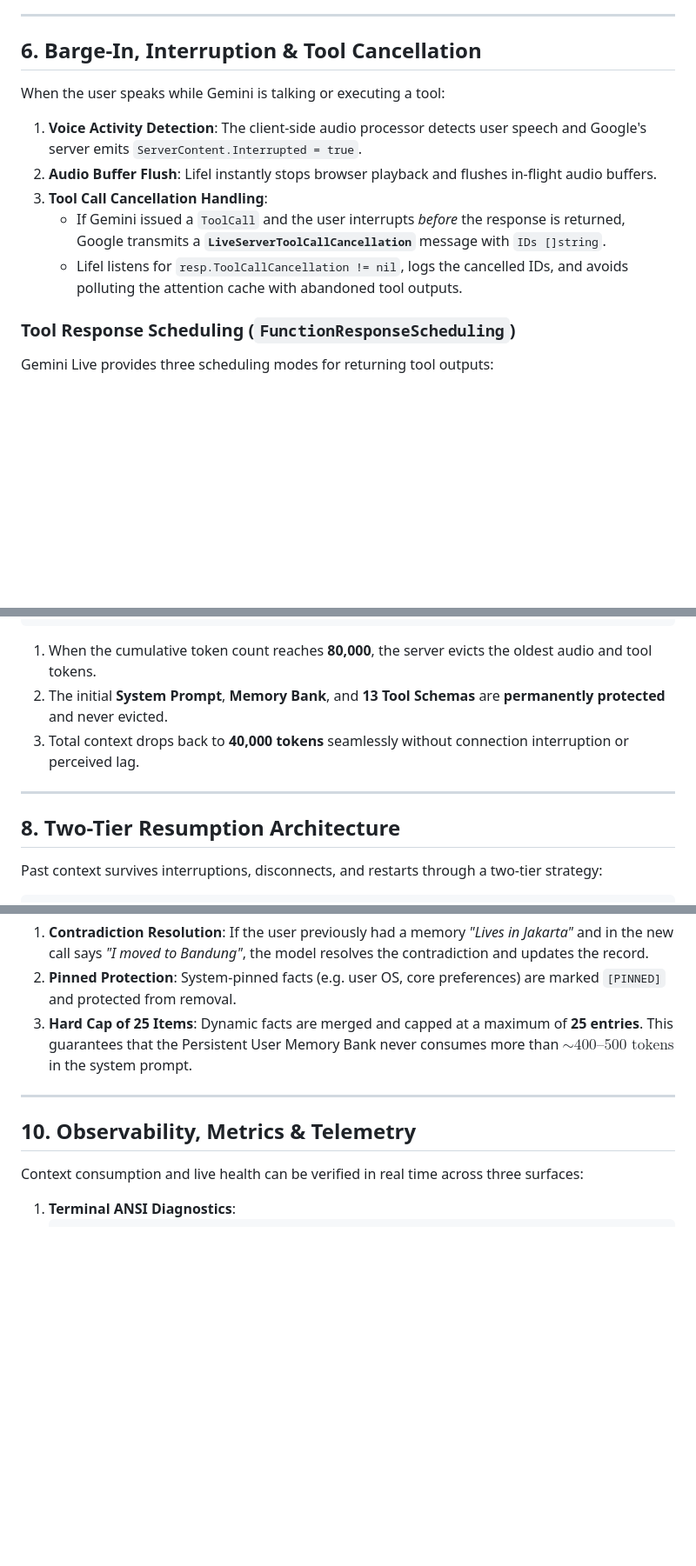
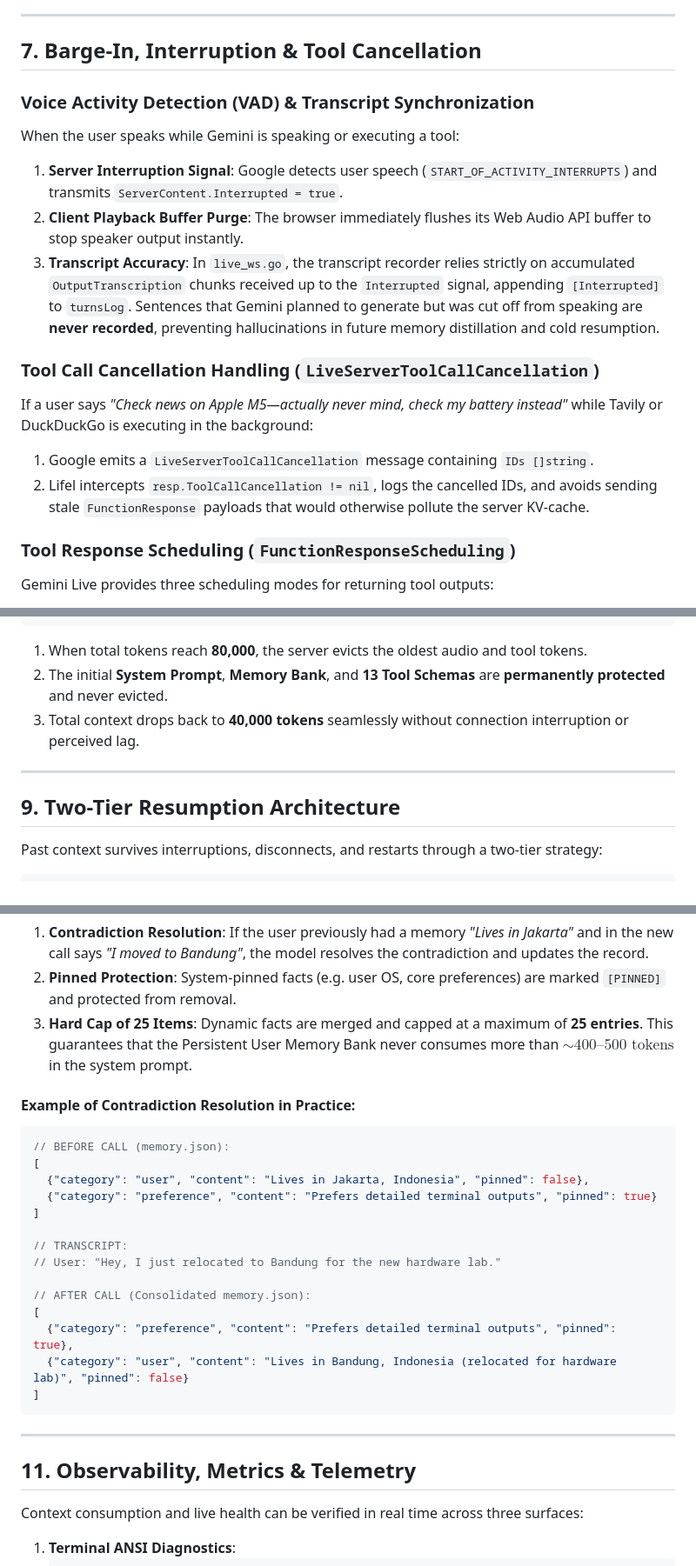
Before and after one commit to dadadadavin/LIFE, a Markdown page: CONTEXT_MANAGEMENT.md, 3 parts joined by grey strips. Shown at 87% size. Drawn GitHub-style; blank space fills up the shorter version.

````diff
--- a/CONTEXT_MANAGEMENT.md
+++ b/CONTEXT_MANAGEMENT.md
@@ -172,14 +196,18 @@ In `tools.go`, Lifel applies a recursive payload guardrail via `truncateToolOutp
 
 ---
 
-## 6. Barge-In, Interruption & Tool Cancellation
+## 7. Barge-In, Interruption & Tool Cancellation
 
-When the user speaks while Gemini is talking or executing a tool:
-1. **Voice Activity Detection**: The client-side audio processor detects user speech and Google's server emits `ServerContent.Interrupted = true`.
-2. **Audio Buffer Flush**: Lifel instantly stops browser playback and flushes in-flight audio buffers.
-3. **Tool Call Cancellation Handling**:
-   * If Gemini issued a `ToolCall` and the user interrupts *before* the response is returned, Google transmits a **`LiveServerToolCallCancellation`** message with `IDs []string`.
-   * Lifel listens for `resp.ToolCallCancellation != nil`, logs the cancelled IDs, and avoids polluting the attention cache with abandoned tool outputs.
+### Voice Activity Detection (VAD) & Transcript Synchronization
+When the user speaks while Gemini is speaking or executing a tool:
+1. **Server Interruption Signal**: Google detects user speech (`START_OF_ACTIVITY_INTERRUPTS`) and transmits `ServerContent.Interrupted = true`.
+2. **Client Playback Buffer Purge**: The browser immediately flushes its Web Audio API buffer to stop speaker output instantly.
+3. **Transcript Accuracy**: In `live_ws.go`, the transcript recorder relies strictly on accumulated `OutputTranscription` chunks received up to the `Interrupted` signal, appending `[Interrupted]` to `turnsLog`. Sentences that Gemini planned to generate but was cut off from speaking are **never recorded**, preventing hallucinations in future memory distillation and cold resumption.
+
+### Tool Call Cancellation Handling (`LiveServerToolCallCancellation`)
+If a user says *"Check news on Apple M5—actually never mind, check my battery instead"* while Tavily or DuckDuckGo is executing in the background:
+1. Google emits a `LiveServerToolCallCancellation` message containing `IDs []string`.
+2. Lifel intercepts `resp.ToolCallCancellation != nil`, logs the cancelled IDs, and avoids sending stale `FunctionResponse` payloads that would otherwise pollute the server KV-cache.
 
 ### Tool Response Scheduling (`FunctionResponseScheduling`)
 
@@ -213,13 +241,13 @@ In `live_ws.go`, Lifel configures Google's server-side **Context Window Compress
                                                       40,000 Tokens (New Baseline)
 ```
 
-1. When the cumulative token count reaches **80,000**, the server evicts the oldest audio and tool tokens.
+1. When total tokens reach **80,000**, the server evicts the oldest audio and tool tokens.
 2. The initial **System Prompt**, **Memory Bank**, and **13 Tool Schemas** are **permanently protected** and never evicted.
 3. Total context drops back to **40,000 tokens** seamlessly without connection interruption or perceived lag.
 
 ---
 
-## 8. Two-Tier Resumption Architecture
+## 9. Two-Tier Resumption Architecture
 
 Past context survives interruptions, disconnects, and restarts through a two-tier strategy:
 
@@ -303,9 +351,27 @@ Rather than blindly appending strings, Lifel sends **existing stored memories**
 2. **Pinned Protection**: System-pinned facts (e.g. user OS, core preferences) are marked `[PINNED]` and protected from removal.
 3. **Hard Cap of 25 Items**: Dynamic facts are merged and capped at a maximum of **25 entries**. This guarantees that the Persistent User Memory Bank never consumes more than $\sim 400\text{--}500\text{ tokens}$ in the system prompt.
 
+#### Example of Contradiction Resolution in Practice:
+```json
+// BEFORE CALL (memory.json):
+[
+  {"category": "user", "content": "Lives in Jakarta, Indonesia", "pinned": false},
+  {"category": "preference", "content": "Prefers detailed terminal outputs", "pinned": true}
+]
+
+// TRANSCRIPT:
+// User: "Hey, I just relocated to Bandung for the new hardware lab."
+
+// AFTER CALL (Consolidated memory.json):
+[
+  {"category": "preference", "content": "Prefers detailed terminal outputs", "pinned": true},
+  {"category": "user", "content": "Lives in Bandung, Indonesia (relocated for hardware lab)", "pinned": false}
+]
+```
+
 ---
 
-## 10. Observability, Metrics & Telemetry
+## 11. Observability, Metrics & Telemetry
 
 Context consumption and live health can be verified in real time across three surfaces:
 
````
Also changed, not shown: other parts of CONTEXT_MANAGEMENT.md (+61 -16 lines).
